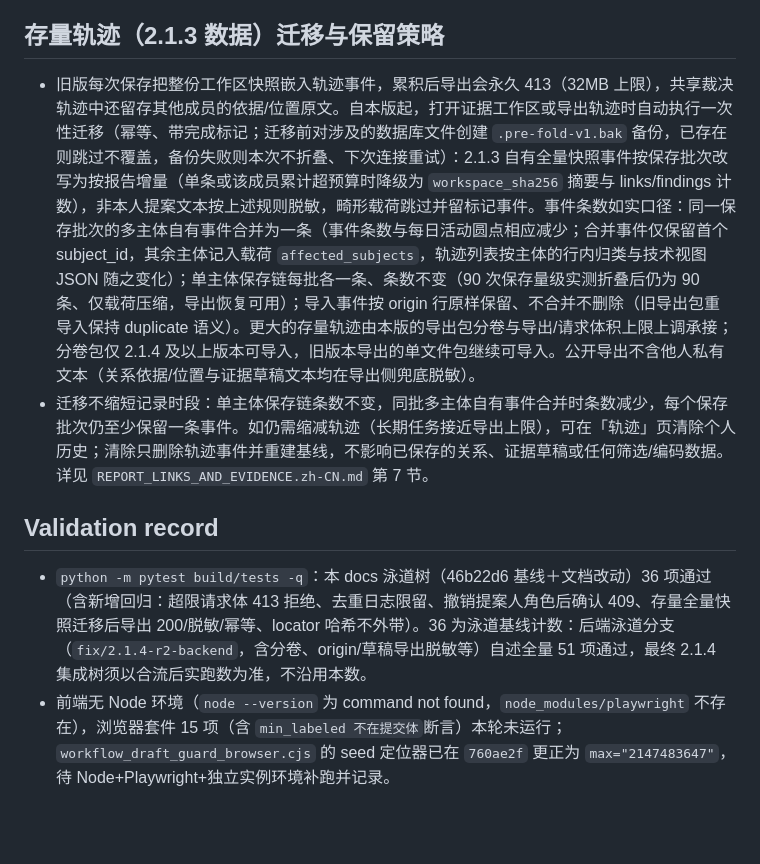
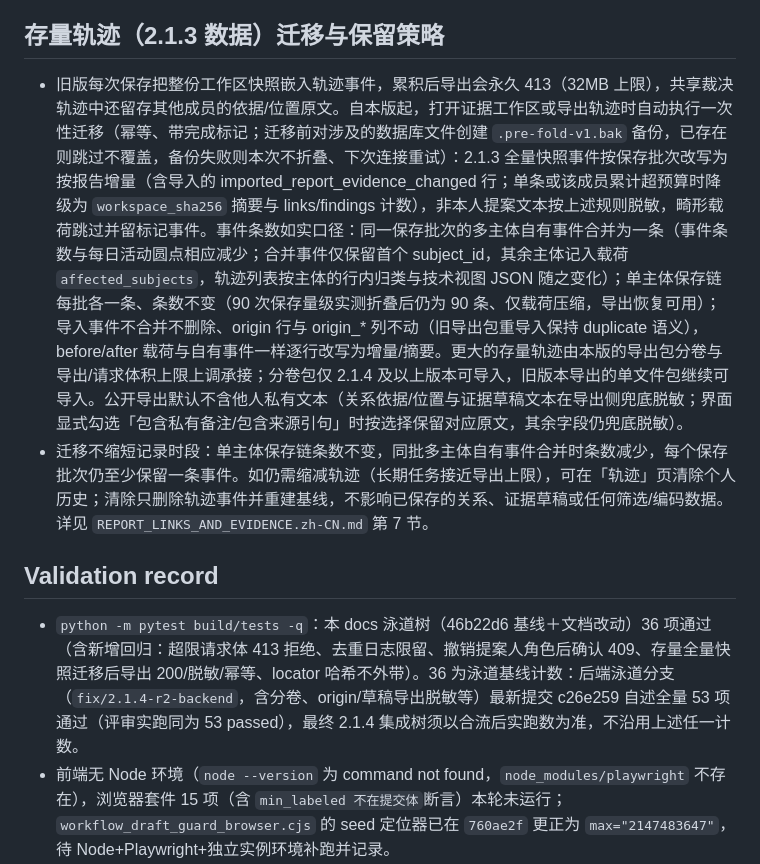
Before and after one commit to RUCbookshelf/mubi-reviewflow, a Markdown page: docs/release-2.1.4.md, the part around the change. Rendered like a GitHub page; blank space fills up the shorter version.

```diff
--- a/docs/release-2.1.4.md
+++ b/docs/release-2.1.4.md
@@ -20,11 +20,11 @@
 
 ## 存量轨迹（2.1.3 数据）迁移与保留策略
 
-- 旧版每次保存把整份工作区快照嵌入轨迹事件，累积后导出会永久 413（32MB 上限），共享裁决轨迹中还留存其他成员的依据/位置原文。自本版起，打开证据工作区或导出轨迹时自动执行一次性迁移（幂等、带完成标记；迁移前对涉及的数据库文件创建 `.pre-fold-v1.bak` 备份，已存在则跳过不覆盖，备份失败则本次不折叠、下次连接重试）：2.1.3 自有全量快照事件按保存批次改写为按报告增量（单条或该成员累计超预算时降级为 `workspace_sha256` 摘要与 links/findings 计数），非本人提案文本按上述规则脱敏，畸形载荷跳过并留标记事件。事件条数如实口径：同一保存批次的多主体自有事件合并为一条（事件条数与每日活动圆点相应减少；合并事件仅保留首个 subject_id，其余主体记入载荷 `affected_subjects`，轨迹列表按主体的行内归类与技术视图 JSON 随之变化）；单主体保存链每批各一条、条数不变（90 次保存量级实测折叠后仍为 90 条、仅载荷压缩，导出恢复可用）；导入事件按 origin 行原样保留、不合并不删除（旧导出包重导入保持 duplicate 语义）。更大的存量轨迹由本版的导出包分卷与导出/请求体积上限上调承接；分卷包仅 2.1.4 及以上版本可导入，旧版本导出的单文件包继续可导入。公开导出不含他人私有文本（关系依据/位置与证据草稿文本均在导出侧兜底脱敏）。
+- 旧版每次保存把整份工作区快照嵌入轨迹事件，累积后导出会永久 413（32MB 上限），共享裁决轨迹中还留存其他成员的依据/位置原文。自本版起，打开证据工作区或导出轨迹时自动执行一次性迁移（幂等、带完成标记；迁移前对涉及的数据库文件创建 `.pre-fold-v1.bak` 备份，已存在则跳过不覆盖，备份失败则本次不折叠、下次连接重试）：2.1.3 全量快照事件按保存批次改写为按报告增量（含导入的 imported_report_evidence_changed 行；单条或该成员累计超预算时降级为 `workspace_sha256` 摘要与 links/findings 计数），非本人提案文本按上述规则脱敏，畸形载荷跳过并留标记事件。事件条数如实口径：同一保存批次的多主体自有事件合并为一条（事件条数与每日活动圆点相应减少；合并事件仅保留首个 subject_id，其余主体记入载荷 `affected_subjects`，轨迹列表按主体的行内归类与技术视图 JSON 随之变化）；单主体保存链每批各一条、条数不变（90 次保存量级实测折叠后仍为 90 条、仅载荷压缩，导出恢复可用）；导入事件不合并不删除、origin 行与 origin_* 列不动（旧导出包重导入保持 duplicate 语义），before/after 载荷与自有事件一样逐行改写为增量/摘要。更大的存量轨迹由本版的导出包分卷与导出/请求体积上限上调承接；分卷包仅 2.1.4 及以上版本可导入，旧版本导出的单文件包继续可导入。公开导出默认不含他人私有文本（关系依据/位置与证据草稿文本在导出侧兜底脱敏；界面显式勾选「包含私有备注/包含来源引句」时按选择保留对应原文，其余字段仍兜底脱敏）。
 - 迁移不缩短记录时段：单主体保存链条数不变，同批多主体自有事件合并时条数减少，每个保存批次仍至少保留一条事件。如仍需缩减轨迹（长期任务接近导出上限），可在「轨迹」页清除个人历史；清除只删除轨迹事件并重建基线，不影响已保存的关系、证据草稿或任何筛选/编码数据。详见 `REPORT_LINKS_AND_EVIDENCE.zh-CN.md` 第 7 节。
 
 ## Validation record
 
-- `python -m pytest build/tests -q`：本 docs 泳道树（46b22d6 基线＋文档改动）36 项通过（含新增回归：超限请求体 413 拒绝、去重日志限留、撤销提案人角色后确认 409、存量全量快照迁移后导出 200/脱敏/幂等、locator 哈希不外带）。36 为泳道基线计数：后端泳道分支（`fix/2.1.4-r2-backend`，含分卷、origin/草稿导出脱敏等）自述全量 51 项通过，最终 2.1.4 集成树须以合流后实跑数为准，不沿用本数。
+- `python -m pytest build/tests -q`：本 docs 泳道树（46b22d6 基线＋文档改动）36 项通过（含新增回归：超限请求体 413 拒绝、去重日志限留、撤销提案人角色后确认 409、存量全量快照迁移后导出 200/脱敏/幂等、locator 哈希不外带）。36 为泳道基线计数：后端泳道分支（`fix/2.1.4-r2-backend`，含分卷、origin/草稿导出脱敏等）最新提交 c26e259 自述全量 53 项通过（评审实跑同为 53 passed），最终 2.1.4 集成树须以合流后实跑数为准，不沿用上述任一计数。
 - 前端无 Node 环境（`node --version` 为 command not found，`node_modules/playwright` 不存在），浏览器套件 15 项（含 `min_labeled 不在提交体`断言）本轮未运行；`workflow_draft_guard_browser.cjs` 的 seed 定位器已在 `760ae2f` 更正为 `max="2147483647"`，待 Node+Playwright+独立实例环境补跑并记录。
 - 前端改动经逐行 diff 自查与词条静态核验：`report_evidence.js` 全部 245 个含 CJK 字面量中，除 9 个后端轨迹 label 与 1 个数据分隔符外均已注册十语言词条。
```
Also changed, not shown: docs/REPORT_LINKS_AND_EVIDENCE.zh-CN.md (+2 -2 lines).
